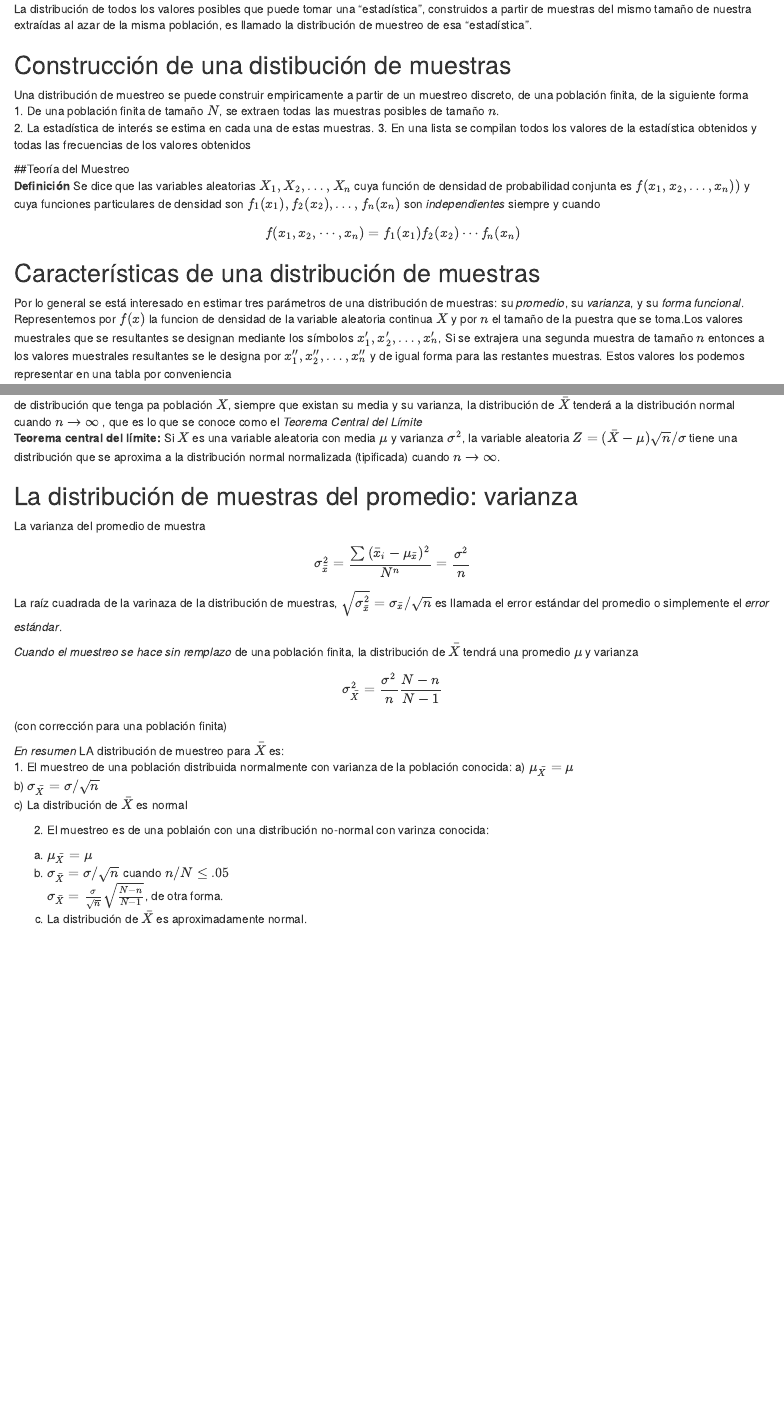
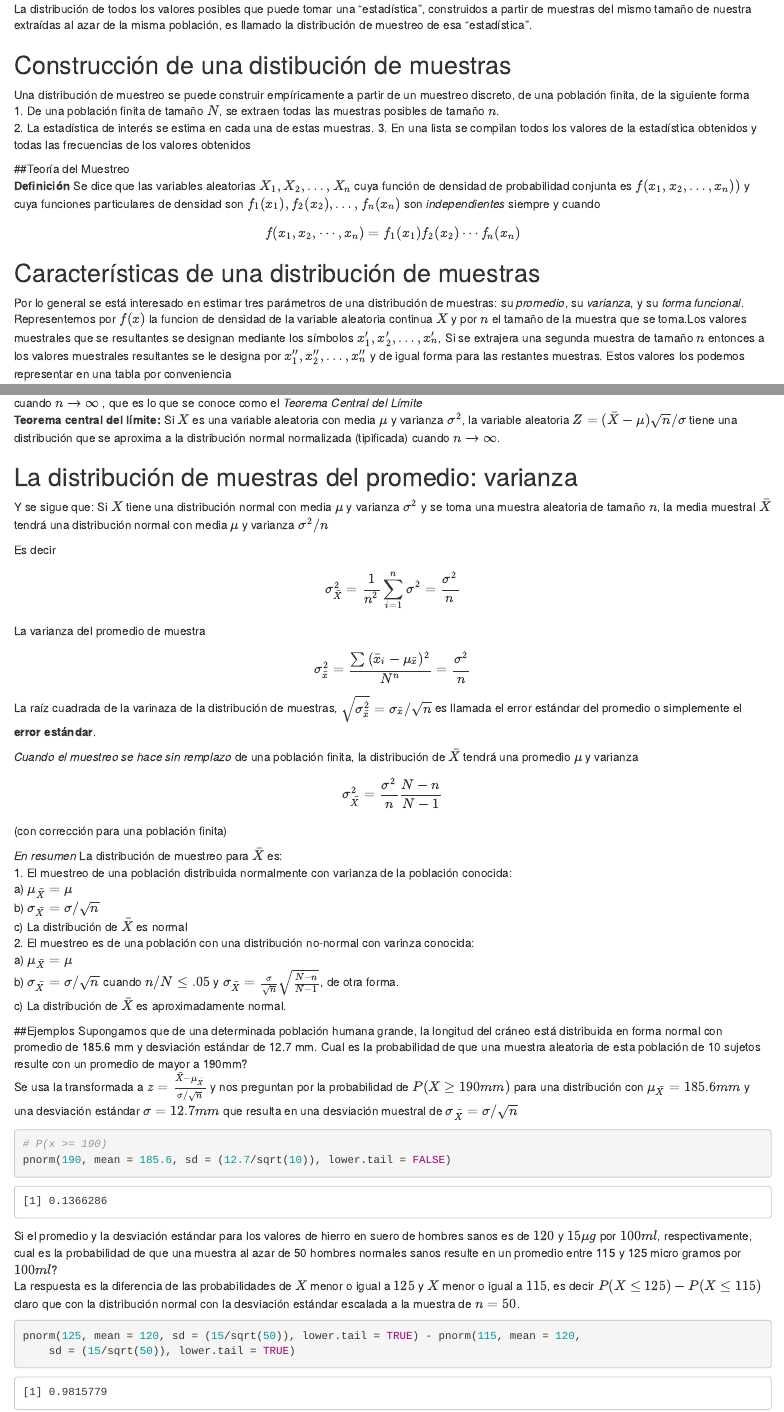
Before and after one commit to vicmat005/ProbEstad2021, an R Markdown document (DistribMuestra/DistribMuestra.Rmd): the page in a window 1100 px wide, from 210 px down, and a second part further down, joined at a grey line. Rendered offline with R 4.5, knitr and Pandoc, with nearby package versions; drawn as R Markdown's standard HTML page in place of the format the file asks for.

Commit message:
Examples

````diff
--- a/DistribMuestra/DistribMuestra.Rmd
+++ b/DistribMuestra/DistribMuestra.Rmd
@@ -27,7 +27,7 @@ opts_knit$set(width=75)
 La distribución de todos los valores posibles que puede tomar una "estadística", construidos a partir de muestras del mismo tamaño de nuestra extraídas al azar de la misma población, es llamado la distribución de muestreo de esa "estadística".
 
 ## Construcción de una distibución de muestras
-Una distribución de muestreo se puede construir empiricamente a partir de un muestreo discreto, de una población finita, de la siguiente forma
+Una distribución de muestreo se puede construir empíricamente a partir de un muestreo discreto, de una población finita, de la siguiente forma
 1. De una población finita de tamaño $N$, se extraen todas las muestras posibles de tamaño $n$.
 2. La estadística de interés se estima en cada una de estas muestras.
 3. En una lista se compilan todos los valores de la estadística obtenidos y todas las frecuencias de los valores obtenidos
@@ -37,7 +37,7 @@ Una distribución de muestreo se puede construir empiricamente a partir de un mu
 $$ f(x_1, x_2, \cdots, x_n) = f_1(x_1)f_2(x_2)\cdots f_n(x_n)$$
 
 ## Características de una distribución de muestras
-Por lo general se está interesado en estimar tres parámetros de una distribución de muestras: su *promedio*, su *varianza*, y su *forma funcional*.  Representemos por $f(x)$ la funcion de densidad de la variable aleatoria continua $X$ y por $n$ el tamaño de la puestra que se toma.Los valores muestrales que se resultantes se designan mediante los símbolos $x'_1, x'_2, \dots, x'_n$, Si se extrajera una segunda muestra de tamaño $n$ entonces a los valores muestrales resultantes se le designa por $x''_1, x''_2, \dots, x''_n$ y de igual forma para las restantes muestras. Estos valores los podemos representar en una tabla por conveniencia
+Por lo general se está interesado en estimar tres parámetros de una distribución de muestras: su *promedio*, su *varianza*, y su *forma funcional*.  Representemos por $f(x)$ la funcion de densidad de la variable aleatoria continua $X$ y por $n$ el tamaño de la muestra que se toma.Los valores muestrales que se resultantes se designan mediante los símbolos $x'_1, x'_2, \dots, x'_n$, Si se extrajera una segunda muestra de tamaño $n$ entonces a los valores muestrales resultantes se le designa por $x''_1, x''_2, \dots, x''_n$ y de igual forma para las restantes muestras. Estos valores los podemos representar en una tabla por conveniencia
 $$\begin{array}{cccc}
   x'_1 & x'_2 & \dots & x'_n \\
   x''_1  & x''_2 & \dots & x''_n \\
@@ -64,21 +60,39 @@ Puesto que muchas variables experimentales pueden tener distribuciones que no so
 ##  La distribución de muestras del promedio: varianza
 
+Y se sigue que: Si $X$ tiene una distribución normal con media $\mu$ y varianza $\sigma^2$ y se toma una muestra aleatoria de tamaño $n$, la media muestral $\bar{X}$ tendrá una distribución normal con media $\mu$ y varianza $\sigma^2/n$
+
+Es decir
+$$ \sigma_{\bar{X}}^2 = \frac{1}{n^2}\sum_{i=1}^{n}\sigma^2 = \frac{\sigma^2}{n} $$
 La varianza del promedio de muestra
 $$ {\sigma_{\bar{x}}^2} = \frac{\sum{(\bar{x}_i}-\mu_{\bar x})^2}{N^n} = \frac{\sigma^2}{n}$$
-La raíz cuadrada de la varinaza de la distribución de muestras, $\sqrt{\sigma_{\bar{x}}^2} = \sigma_{\bar{x}}/\sqrt{n}$ es llamada el error estándar del promedio o simplemente el *error estándar*.
+La raíz cuadrada de la varinaza de la distribución de muestras, $\sqrt{\sigma_{\bar{x}}^2} = \sigma_{\bar{x}}/\sqrt{n}$ es llamada el error estándar del promedio o simplemente el **error estándar**.
 
 *Cuando el muestreo se hace sin remplazo* de una población finita, la distribución de $\bar{X}$ tendrá una promedio $\mu$ y varianza
 $$ \sigma_{\bar{X}}^2 = \frac{\sigma^2}{n} \frac{N - n}{N -1} $$
 (con corrección para una población finita)
 
-*En resumen* LA distribución de muestreo para $\bar{X}$ es:
+*En resumen* La distribución de muestreo para $\bar{X}$ es:
 1. El muestreo de una población distribuida normalmente con varianza de la población conocida:
 a) $\mu_{\bar{X}} = \mu$
 b) $\sigma_{\bar{X}} = \sigma/\sqrt{n}$
 c) La distribución de $\bar{X}$ es normal
+2. El muestreo es de una población con una distribución no-normal con varinza conocida:
+a) $\mu_{\bar{X}} = \mu$
+b) $\sigma_{\bar{X}} = \sigma/\sqrt{n}$ cuando $n/N \leq .05$ y $\sigma_{\bar{X}} = \frac{\sigma}{\sqrt{n}} \sqrt{\frac{N - n}{N -1}}$, de otra forma.
+c) La distribución de $\bar{X}$ es aproximadamente normal.
 
-2. El muestreo es de una poblaión con una distribución no-normal con varinza conocida:
-a) $\mu_{\bar{X}} = \mu$
-b) $\sigma_{\bar{X}} = \sigma/\sqrt{n}$ cuando $n/N \leq .05$
-   $\sigma_{\bar{X}} = \frac{\sigma}{\sqrt{n}} \sqrt{\frac{N - n}{N -1}}$, de otra forma.
-c) La distribución de $\bar{X}$ es aproximadamente normal.
+##Ejemplos
+Supongamos que de una determinada población humana grande, la longitud del cráneo está distribuida en forma normal con promedio de 185.6 mm y desviación estándar de 12.7 mm.  Cual es la probabilidad de que una muestra aleatoria de esta población de 10 sujetos resulte con un promedio de mayor a 190mm?
+Se usa la transformada a $z = \frac{\bar{X}-\mu_{\bar{X}}}{\sigma/\sqrt{n}}$ y nos preguntan por la probabilidad de $P(X \geq 190mm)$ para una distribución con $\mu_{\bar{X}} = 185.6mm$ y una desviación estándar $\sigma = 12.7mm$ que resulta en una desviación muestral de $\sigma_{\bar{X}} = \sigma/\sqrt{n}$
+
+```{r}
+# P(x >= 190)
+pnorm(190, mean = 185.6, sd = (12.7/sqrt(10)), lower.tail = FALSE )
+
+```
+
+Si el promedio y la desviación estándar para los valores de hierro en suero de hombres sanos es de $120$ y $15 \mu g$ por $100ml$, respectivamente, cual es la probabilidad de que una muestra al azar de 50 hombres normales sanos resulte en un promedio entre 115 y 125 micro gramos por $100ml$?
+La respuesta es la diferencia de las probabilidades de $X$ menor o igual a $125$ y $X$ menor o igual a $115$, es decir $P(X\leq 125) - P(X \leq 115)$ claro que con la distribución normal con la desviación estándar escalada a la muestra de $n=50$.
+```{r}
+pnorm(125, mean = 120, sd = (15/sqrt(50)), lower.tail = TRUE ) - pnorm(115, mean = 120, sd = (15/sqrt(50)), lower.tail = TRUE )
+```
````
Also changed, not shown: DistribMuestra/DistribMuestra.html, DistribMuestra/DistribMuestra.Rmd (6 more changed lines), 7 other files.
